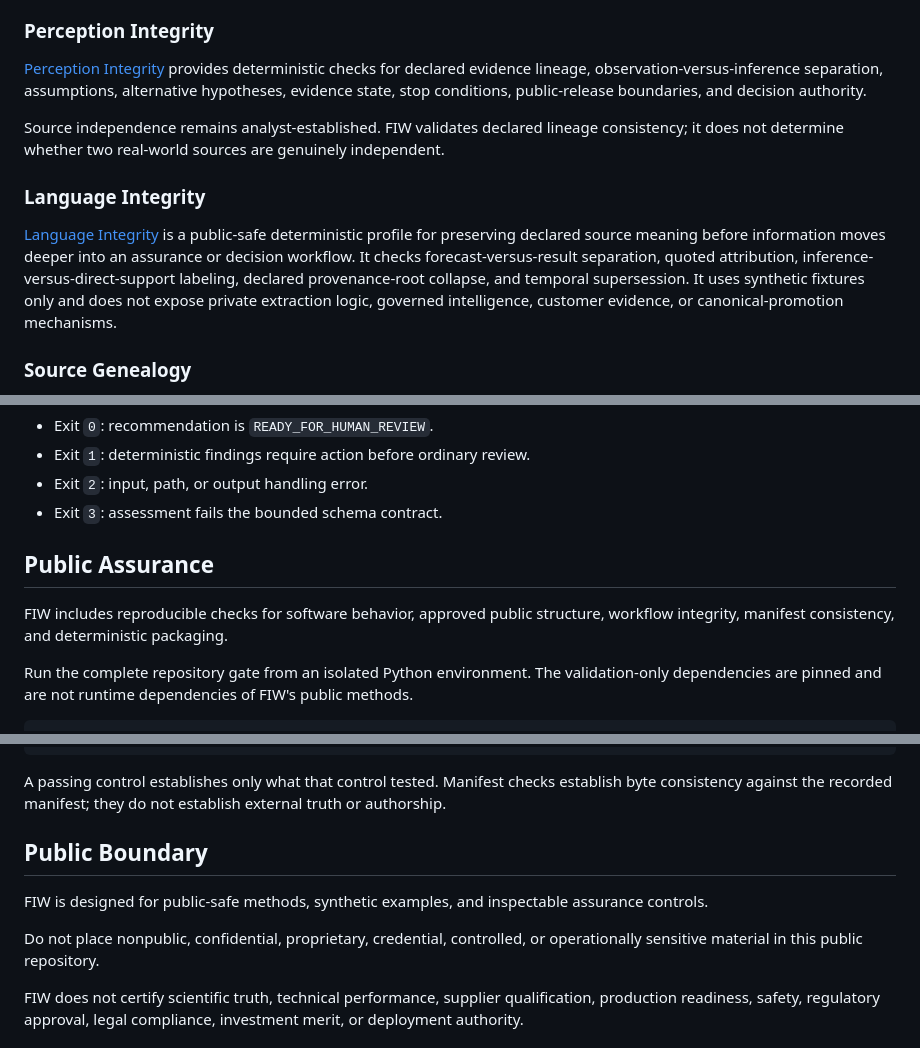
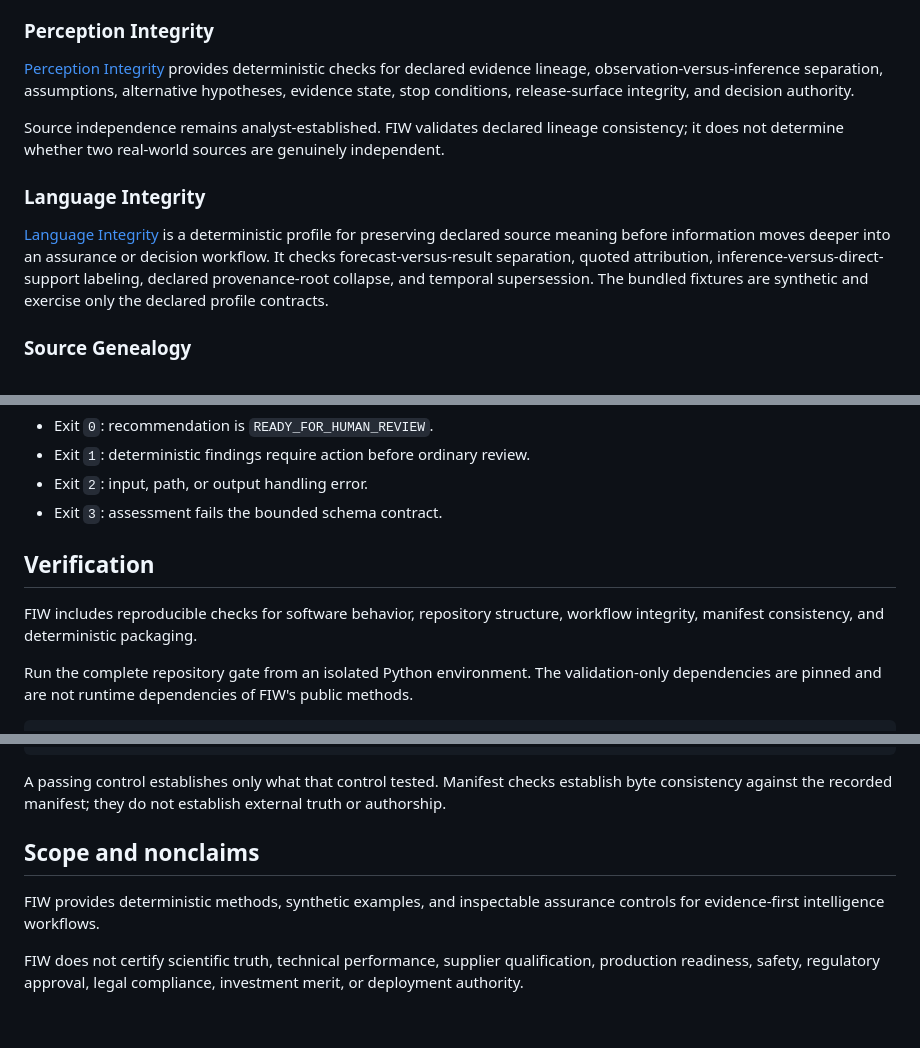
Before and after one commit to Bridge-Node-7/frontier-intelligence-workflows, a Markdown page: README.md, 3 parts joined by grey strips. Rendered like a GitHub page; blank space fills up the shorter version.

Commit message:
docs: make FIW scope operator-facing

```diff
--- a/README.md
+++ b/README.md
@@ -60,13 +60,13 @@ The [Frontier Claim Experience](examples/frontier-claim-experience/) is a local-
 
 ### Perception Integrity
 
-[Perception Integrity](profiles/perception-integrity/) provides deterministic checks for declared evidence lineage, observation-versus-inference separation, assumptions, alternative hypotheses, evidence state, stop conditions, public-release boundaries, and decision authority.
+[Perception Integrity](profiles/perception-integrity/) provides deterministic checks for declared evidence lineage, observation-versus-inference separation, assumptions, alternative hypotheses, evidence state, stop conditions, release-surface integrity, and decision authority.
 
 Source independence remains analyst-established. FIW validates declared lineage consistency; it does not determine whether two real-world sources are genuinely independent.
 
 ### Language Integrity
 
-[Language Integrity](profiles/language-integrity/) is a public-safe deterministic profile for preserving declared source meaning before information moves deeper into an assurance or decision workflow. It checks forecast-versus-result separation, quoted attribution, inference-versus-direct-support labeling, declared provenance-root collapse, and temporal supersession. It uses synthetic fixtures only and does not expose private extraction logic, governed intelligence, customer evidence, or canonical-promotion mechanisms.
+[Language Integrity](profiles/language-integrity/) is a deterministic profile for preserving declared source meaning before information moves deeper into an assurance or decision workflow. It checks forecast-versus-result separation, quoted attribution, inference-versus-direct-support labeling, declared provenance-root collapse, and temporal supersession. The bundled fixtures are synthetic and exercise only the declared profile contracts.
 
 ### Source Genealogy
 
@@ -124,9 +124,9 @@ For an existing assessment, preserve the prior artifact and create a new result
 - Exit `2`: input, path, or output handling error.
 - Exit `3`: assessment fails the bounded schema contract.
 
-## Public Assurance
+## Verification
 
-FIW includes reproducible checks for software behavior, approved public structure, workflow integrity, manifest consistency, and deterministic packaging.
+FIW includes reproducible checks for software behavior, repository structure, workflow integrity, manifest consistency, and deterministic packaging.
 
 Run the complete repository gate from an isolated Python environment. The validation-only dependencies are pinned and are not runtime dependencies of FIW's public methods.
 
@@ -145,11 +145,9 @@ git diff --check
 
 A passing control establishes only what that control tested. Manifest checks establish byte consistency against the recorded manifest; they do not establish external truth or authorship.
 
-## Public Boundary
+## Scope and nonclaims
 
-FIW is designed for public-safe methods, synthetic examples, and inspectable assurance controls.
-
-Do not place nonpublic, confidential, proprietary, credential, controlled, or operationally sensitive material in this public repository.
+FIW provides deterministic methods, synthetic examples, and inspectable assurance controls for evidence-first intelligence workflows.
 
 FIW does not certify scientific truth, technical performance, supplier qualification, production readiness, safety, regulatory approval, legal compliance, investment merit, or deployment authority.
 
```
Also changed, not shown: other parts of README.md (+1 -1 lines).
